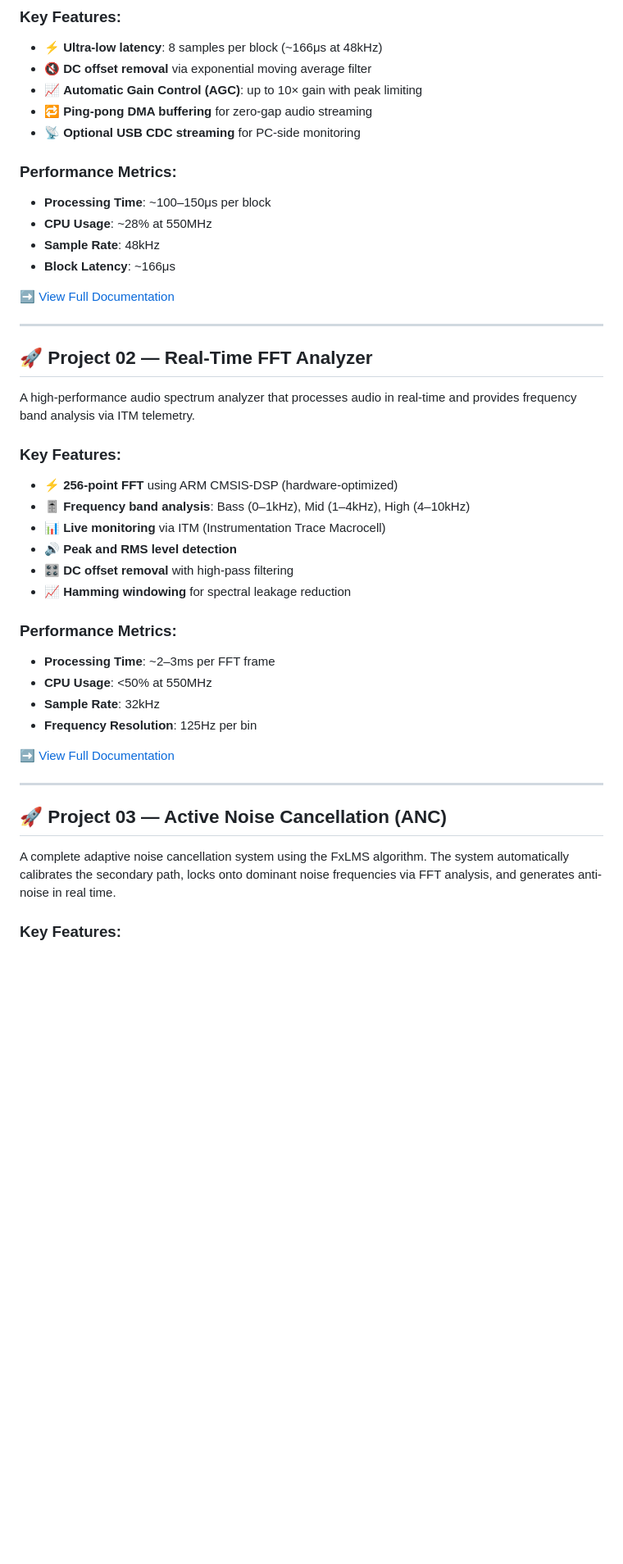
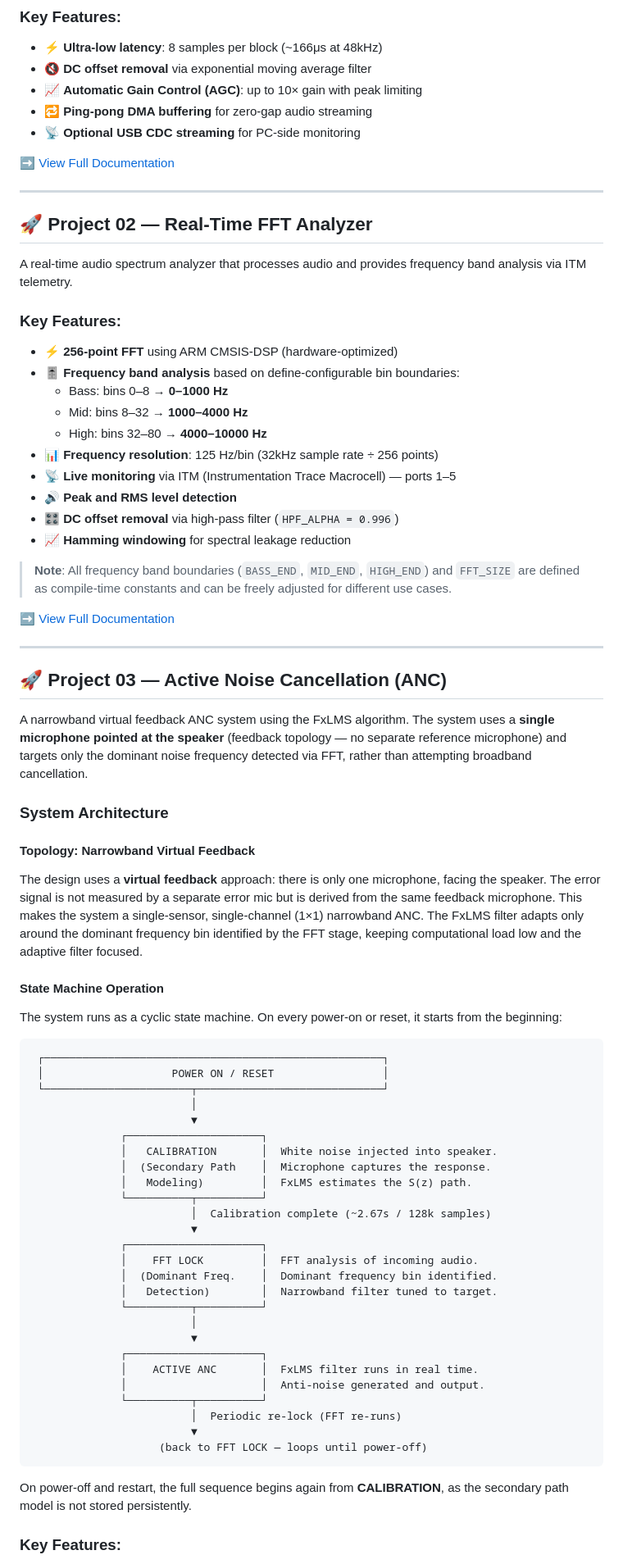
Before and after one commit to bertankuzeyli/STM32-Audio-Processing-Suite, a Markdown page: README.md, the part around one of its changes. Shown at 82% size. Rendered like a GitHub page; blank space fills up the shorter version.

Commit message:
Revise README content for clarity and accuracy
Updated project descriptions and contact information in README.md.

````diff
--- a/README.md
+++ b/README.md
@@ -48,33 +48,27 @@ A real-time audio amplifier that captures microphone input, removes DC offset, a
 - 🔁 **Ping-pong DMA buffering** for zero-gap audio streaming
 - 📡 **Optional USB CDC streaming** for PC-side monitoring
 
-### Performance Metrics:
-- **Processing Time**: ~100–150μs per block
-- **CPU Usage**: ~28% at 550MHz
-- **Sample Rate**: 48kHz
-- **Block Latency**: ~166μs
-
 [➡️ View Full Documentation](01-Audio-Gain-Booster/README.md)
 
 ---
 
 ## 🚀 Project 02 — Real-Time FFT Analyzer
 
-A high-performance audio spectrum analyzer that processes audio in real-time and provides frequency band analysis via ITM telemetry.
+A real-time audio spectrum analyzer that processes audio and provides frequency band analysis via ITM telemetry.
 
 ### Key Features:
 - ⚡ **256-point FFT** using ARM CMSIS-DSP (hardware-optimized)
-- 🎚️ **Frequency band analysis**: Bass (0–1kHz), Mid (1–4kHz), High (4–10kHz)
-- 📊 **Live monitoring** via ITM (Instrumentation Trace Macrocell)
+- 🎚️ **Frequency band analysis** based on define-configurable bin boundaries:
+  - Bass: bins 0–8 → **0–1000 Hz**
+  - Mid: bins 8–32 → **1000–4000 Hz**
+  - High: bins 32–80 → **4000–10000 Hz**
+- 📊 **Frequency resolution**: 125 Hz/bin (32kHz sample rate ÷ 256 points)
+- 📡 **Live monitoring** via ITM (Instrumentation Trace Macrocell) — ports 1–5
 - 🔊 **Peak and RMS level detection**
-- 🎛️ **DC offset removal** with high-pass filtering
+- 🎛️ **DC offset removal** via high-pass filter (`HPF_ALPHA = 0.996`)
 - 📈 **Hamming windowing** for spectral leakage reduction
 
-### Performance Metrics:
-- **Processing Time**: ~2–3ms per FFT frame
-- **CPU Usage**: <50% at 550MHz
-- **Sample Rate**: 32kHz
-- **Frequency Resolution**: 125Hz per bin
+> **Note**: All frequency band boundaries (`BASS_END`, `MID_END`, `HIGH_END`) and `FFT_SIZE` are defined as compile-time constants and can be freely adjusted for different use cases.
 
 [➡️ View Full Documentation](02-Real-Time-FFT-Analyzer/README.md)
 
@@ -82,6 +76,45 @@ A high-performance audio spectrum analyzer that processes audio in real-time and
 
 ## 🚀 Project 03 — Active Noise Cancellation (ANC)
 
-A complete adaptive noise cancellation system using the FxLMS algorithm. The system automatically calibrates the secondary path, locks onto dominant noise frequencies via FFT analysis, and generates anti-noise in real time.
+A narrowband virtual feedback ANC system using the FxLMS algorithm. The system uses a **single microphone pointed at the speaker** (feedback topology — no separate reference microphone) and targets only the dominant noise frequency detected via FFT, rather than attempting broadband cancellation.
+
+### System Architecture
+
+#### Topology: Narrowband Virtual Feedback
+The design uses a **virtual feedback** approach: there is only one microphone, facing the speaker. The error signal is not measured by a separate error mic but is derived from the same feedback microphone. This makes the system a single-sensor, single-channel (1×1) narrowband ANC. The FxLMS filter adapts only around the dominant frequency bin identified by the FFT stage, keeping computational load low and the adaptive filter focused.
+
+#### State Machine Operation
+The system runs as a cyclic state machine. On every power-on or reset, it starts from the beginning:
+
+```
+ ┌─────────────────────────────────────────────────────┐
+ │                    POWER ON / RESET                 │
+ └───────────────────────┬─────────────────────────────┘
+                         │
+                         ▼
+              ┌─────────────────────┐
+              │   CALIBRATION       │  White noise injected into speaker.
+              │  (Secondary Path    │  Microphone captures the response.
+              │   Modeling)         │  FxLMS estimates the S(z) path.
+              └──────────┬──────────┘
+                         │  Calibration complete (~2.67s / 128k samples)
+                         ▼
+              ┌─────────────────────┐
+              │    FFT LOCK         │  FFT analysis of incoming audio.
+              │  (Dominant Freq.    │  Dominant frequency bin identified.
+              │   Detection)        │  Narrowband filter tuned to target.
+              └──────────┬──────────┘
+                         │
+                         ▼
+              ┌─────────────────────┐
+              │    ACTIVE ANC       │  FxLMS filter runs in real time.
+              │                     │  Anti-noise generated and output.
+              └──────────┬──────────┘
+                         │  Periodic re-lock (FFT re-runs)
+                         ▼
+                    (back to FFT LOCK — loops until power-off)
+```
+
+On power-off and restart, the full sequence begins again from **CALIBRATION**, as the secondary path model is not stored persistently.
 
 ### Key Features:
````
Also changed, not shown: other parts of README.md (+23 -32 lines).
